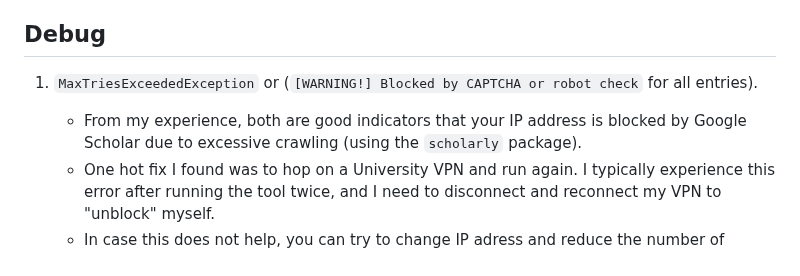
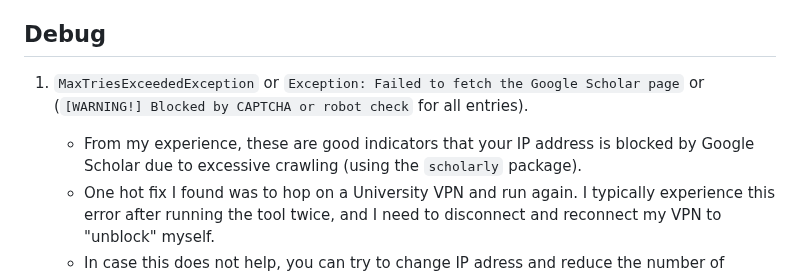
Before and after one commit to ChenLiu-1996/CitationMap, a Markdown page: README.md, the part around the change. Rendered like a GitHub page.

```diff
--- a/README.md
+++ b/README.md
@@ -120,9 +120,9 @@ Besides, there will be a csv file recording citation information (citing author,
 
 ## Debug
 
-1. `MaxTriesExceededException` or (`[WARNING!] Blocked by CAPTCHA or robot check` for all entries).
+1. `MaxTriesExceededException` or `Exception: Failed to fetch the Google Scholar page` or (`[WARNING!] Blocked by CAPTCHA or robot check` for all entries).
 
-    - From my experience, both are good indicators that your IP address is blocked by Google Scholar due to excessive crawling (using the `scholarly` package).
+    - From my experience, these are good indicators that your IP address is blocked by Google Scholar due to excessive crawling (using the `scholarly` package).
     - One hot fix I found was to hop on a University VPN and run again. I typically experience this error after running the tool twice, and I need to disconnect and reconnect my VPN to "unblock" myself.
     - In case this does not help, you can try to change IP adress and reduce the number of processes (e.g., setting `num_processes=1`).
     - If you get `[WARNING!] Blocked by CAPTCHA or robot check` no more than several times, it's not a big deal especially if you have many citing authors.
```
